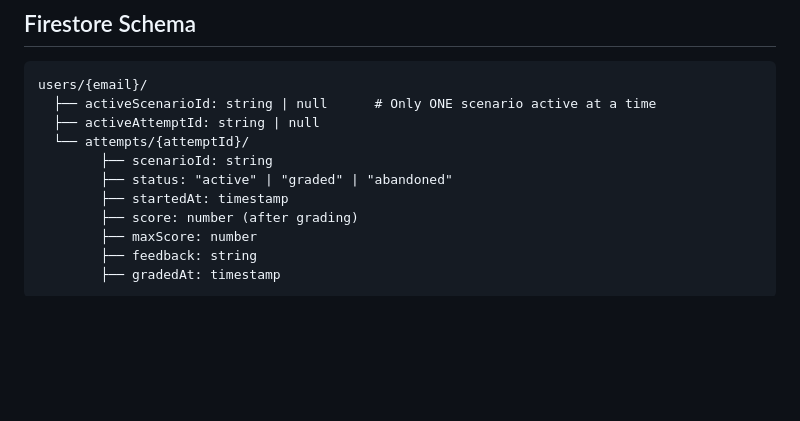
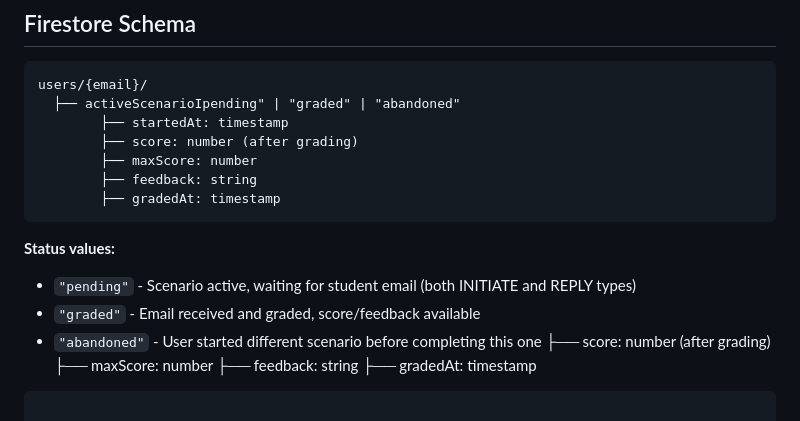
Before and after one commit to pathway-email-bot/pebservice, a Markdown page: design_docs/current_working/implementation_plan.md, the part around one of its changes. Drawn GitHub-style; blank space fills up the shorter version.

````diff
--- a/design_docs/current_working/implementation_plan.md
+++ b/design_docs/current_working/implementation_plan.md
@@ -222,13 +226,18 @@ def update_attempt_graded(email: str, attempt_id: str, score: int, max_score: in
 
 ```
 users/{email}/
-  ├── activeScenarioId: string | null      # Only ONE scenario active at a time
-  ├── activeAttemptId: string | null
-  └── attempts/{attemptId}/
-        ├── scenarioId: string
-        ├── status: "active" | "graded" | "abandoned"
+  ├── activeScenarioIpending" | "graded" | "abandoned"
         ├── startedAt: timestamp
         ├── score: number (after grading)
+        ├── maxScore: number
+        ├── feedback: string
+        ├── gradedAt: timestamp
+```
+
+**Status values:**
+- `"pending"` - Scenario active, waiting for student email (both INITIATE and REPLY types)
+- `"graded"` - Email received and graded, score/feedback available
+- `"abandoned"` - User started different scenario before completing this one     ├── score: number (after grading)
         ├── maxScore: number
         ├── feedback: string
         ├── gradedAt: timestamp
````
Also changed, not shown: other parts of design_docs/current_working/implementation_plan.md (+58 -54 lines).
